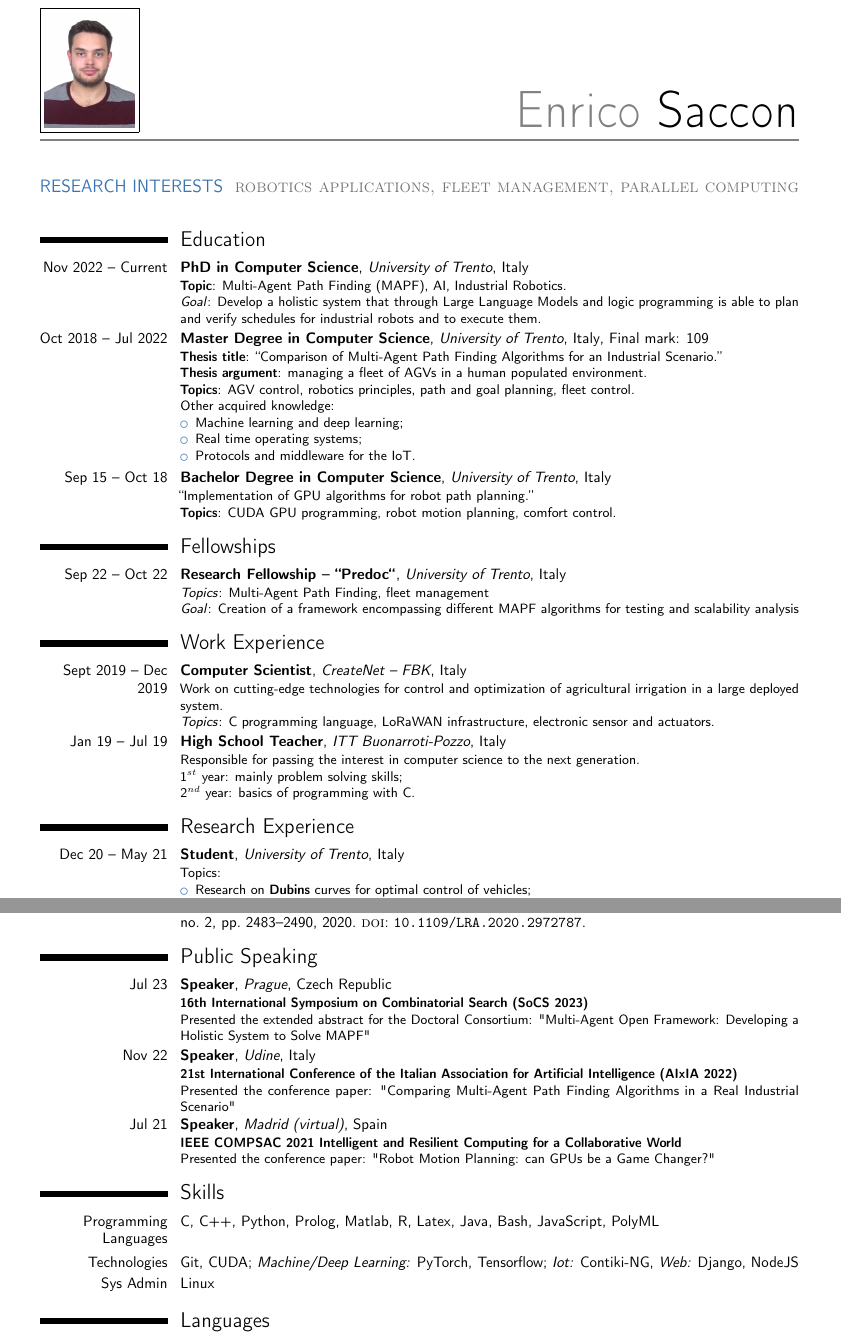
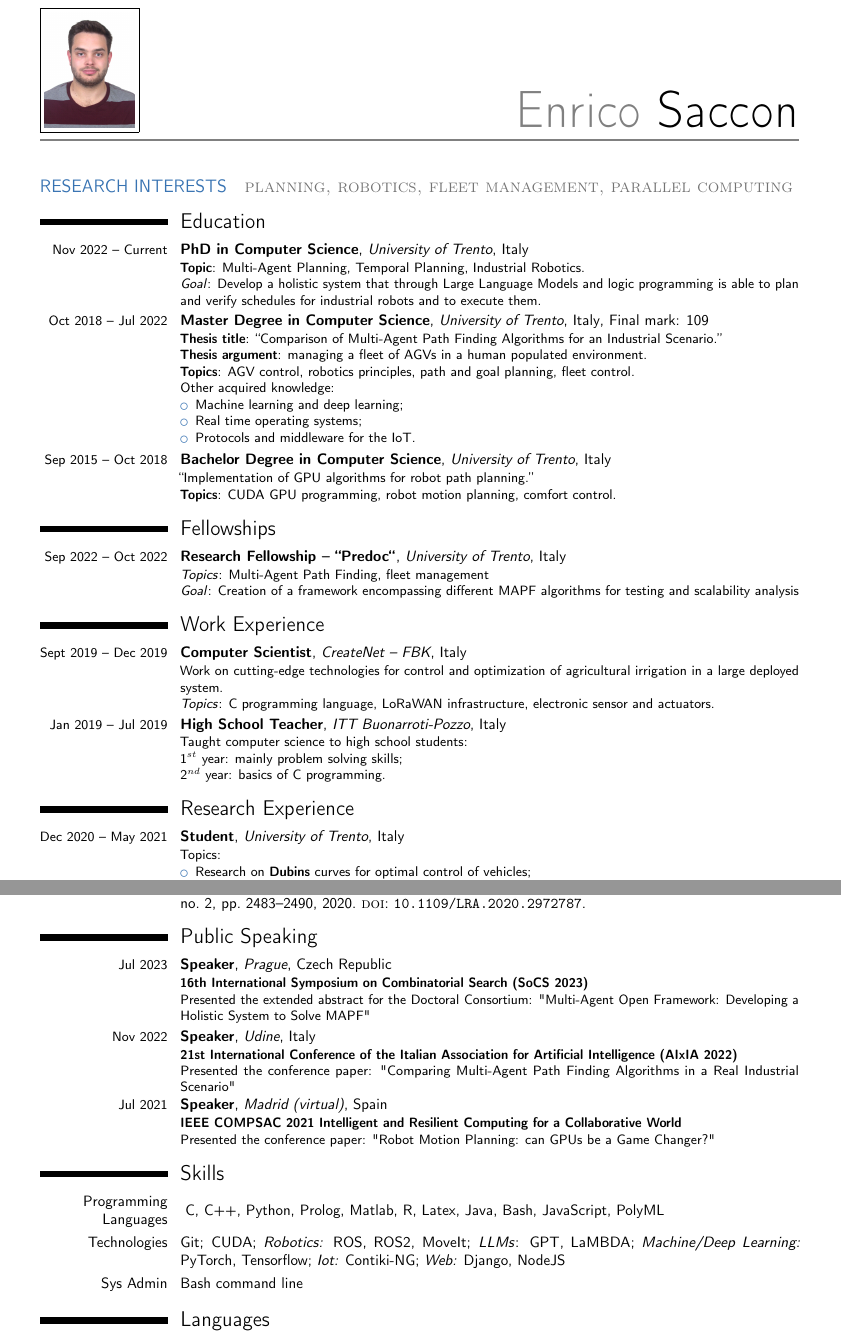
Before and after one commit to icosac/cv, a LaTeX CV (enrico.tex): two parts of pages 1 and 2 of 2, joined at a grey line, cut so that both start at the same text. Compiled offline with pdfLaTeX.

Commit message:
Finished updating

```diff
--- a/enrico.tex
+++ b/enrico.tex
@@ -92,15 +92,15 @@
      \vspace{-0.5cm}
      {\large\color{color1}RESEARCH~INTERESTS
        \hspace*{\fill} \color{color2}
-        \textsc{robotics applications, fleet management, parallel computing}
+        \textsc{planning, robotics, fleet management, parallel computing}
      }
 
 \section{Education}
-  \cventry{Nov 2022 -- Current}{PhD in Computer Science}{University of Trento}{Italy}{}{%
-    \textbf{Topic}: Multi-Agent Path Finding (MAPF), AI, Industrial Robotics. \newline
+  \cventry{\small{Nov 2022 -- Current}}{PhD in Computer Science}{University of Trento}{Italy}{}{%
+    \textbf{Topic}: Multi-Agent Planning, Temporal Planning, Industrial Robotics. \newline
     \emph{Goal}: Develop a holistic system that through Large Language Models and logic programming is able to plan and verify schedules for industrial robots and to execute them.
   }
-  \cventry{Oct 2018 -- Jul 2022}{Master Degree in Computer Science}{University of
+  \cventry{\small{Oct 2018 -- Jul 2022}}{Master Degree in Computer Science}{University of
   Trento}{Italy}{Final mark: 109}{%
     \textbf{Thesis title}: ``Comparison of Multi-Agent Path Finding Algorithms for an Industrial
     Scenario.'' \newline
@@ -115,34 +115,34 @@
       \item Protocols and middleware for the IoT.
     \end{itemize}
   }
-  \cventry{Sep 15 -- Oct 18}{Bachelor Degree in Computer Science}{University of Trento}{Italy}{}{%
+  \cventry{\small{Sep 2015 -- Oct 2018}}{Bachelor Degree in Computer Science}{University of Trento}{Italy}{}{%
       ``Implementation of GPU algorithms for robot path planning.''\newline
       \textbf{Topics}: CUDA GPU programming, robot motion planning, comfort
       control.
   }
 
 \section{Fellowships}
-  \cventry{Sep 22 -- Oct 22}{Research Fellowship -- ``Predoc``}{University of Trento}{Italy}{}{%
+  \cventry{\small{Sep 2022 -- Oct 2022}}{Research Fellowship -- ``Predoc``}{University of Trento}{Italy}{}{%
     \emph{Topics}: Multi-Agent Path Finding, fleet management\\
     \emph{Goal}: Creation of a framework encompassing different MAPF algorithms for testing and scalability analysis
   }
 
 \section{Work Experience}
-  \cventry{Sept 2019 -- Dec 2019}{Computer Scientist}{CreateNet -- FBK}{Italy}{}{%
+  \cventry{\small{Sept 2019 -- Dec 2019}}{Computer Scientist}{CreateNet -- FBK}{Italy}{}{%
     Work on cutting-edge technologies for control and optimization of
     agricultural irrigation in a large deployed system. \newline
     \emph{Topics}: C programming language, LoRaWAN infrastructure, electronic
     sensor and actuators.
   }
-  \cventry{Jan 19 -- Jul 19}{High School Teacher}{ITT Buonarroti-Pozzo}{Italy}{}{%
-    Responsible for passing the interest in computer science to the next
-    generation. \newline
+  \cventry{\small{Jan 2019 -- Jul 2019}}{High School Teacher}{ITT Buonarroti-Pozzo}{Italy}{}{%
+    Taught computer science to high school students:
+    \newline
     1$^{st}$ year: mainly problem solving skills; \newline
-    2$^{nd}$ year: basics of programming with C.
+    2$^{nd}$ year: basics of C programming.
   }
 
 \section{Research Experience}
-  \cventry{Dec 20 -- May 21}{Student}{University of Trento}{Italy}{}{%
+  \cventry{\small{Dec 2020 -- May 2021}}{Student}{University of Trento}{Italy}{}{%
     Topics:
     \begin{itemize}
       \item Research on \textbf{Dubins} curves for optimal control of vehicles;
@@ -169,18 +169,18 @@
 
 
 \section{Public Speaking}
-  \cventry{Jul 23}{Speaker}{Prague}{Czech Republic}{}{
+  \cventry{\small{Jul 2023}}{Speaker}{Prague}{Czech Republic}{}{
     \textbf{16th International Symposium on Combinatorial Search (SoCS 2023)}\newline
     Presented the extended abstract for the Doctoral Consortium: "Multi-Agent Open
     Framework: Developing a Holistic System to Solve MAPF"
   }
-  \cventry{Nov 22}{Speaker}{Udine}{Italy}{}{
+  \cventry{\small{Nov 2022}}{Speaker}{Udine}{Italy}{}{
     \textbf{21st International Conference of the Italian Association for Artificial
     Intelligence (AIxIA 2022)} \newline
     Presented the conference paper: "Comparing Multi-Agent Path Finding Algorithms in a
     Real Industrial Scenario"
   }
-  \cventry{Jul 21}{Speaker}{Madrid (virtual)}{Spain}{}{
+  \cventry{\small{Jul 2021}}{Speaker}{Madrid (virtual)}{Spain}{}{
     \textbf{IEEE COMPSAC 2021 Intelligent and Resilient Computing for a Collaborative
     World}\newline
     Presented the conference paper: "Robot Motion Planning: can GPUs be a Game Changer?"
@@ -189,13 +189,18 @@
 
 \section{Skills}
   \cvitem{Programming Languages}{%
-      C, C++, Python, Prolog, Matlab, R, Latex, Java, Bash, JavaScript, PolyML
+    \begin{tabular}{l}
+      \multirow{2}{*}{
+        C, C++, Python, Prolog, Matlab, R, Latex, Java, Bash, JavaScript, PolyML
+      }
+    \end{tabular}
   }
   \cvitem{Technologies}{%
-    Git, CUDA; \textit{Machine/Deep Learning:} PyTorch, Tensorflow; \textit{Iot:} Contiki-NG,
+    Git; CUDA; \textit{Robotics:} ROS, ROS2, MoveIt; \textit{LLMs}: GPT, LaMBDA;
+    \textit{Machine/Deep Learning:} PyTorch, Tensorflow; \textit{Iot:} Contiki-NG;
     \textit{Web:} Django, NodeJS
   }
-  \cvitem{Sys Admin}{Linux}
+  \cvitem{Sys Admin}{Bash command line}
 
 \section{Languages}
     \cvitem{Italian}{Mother tongue}
```
Also changed, not shown: out/enrico.pdf, enrico.tex (2 more changed lines).
